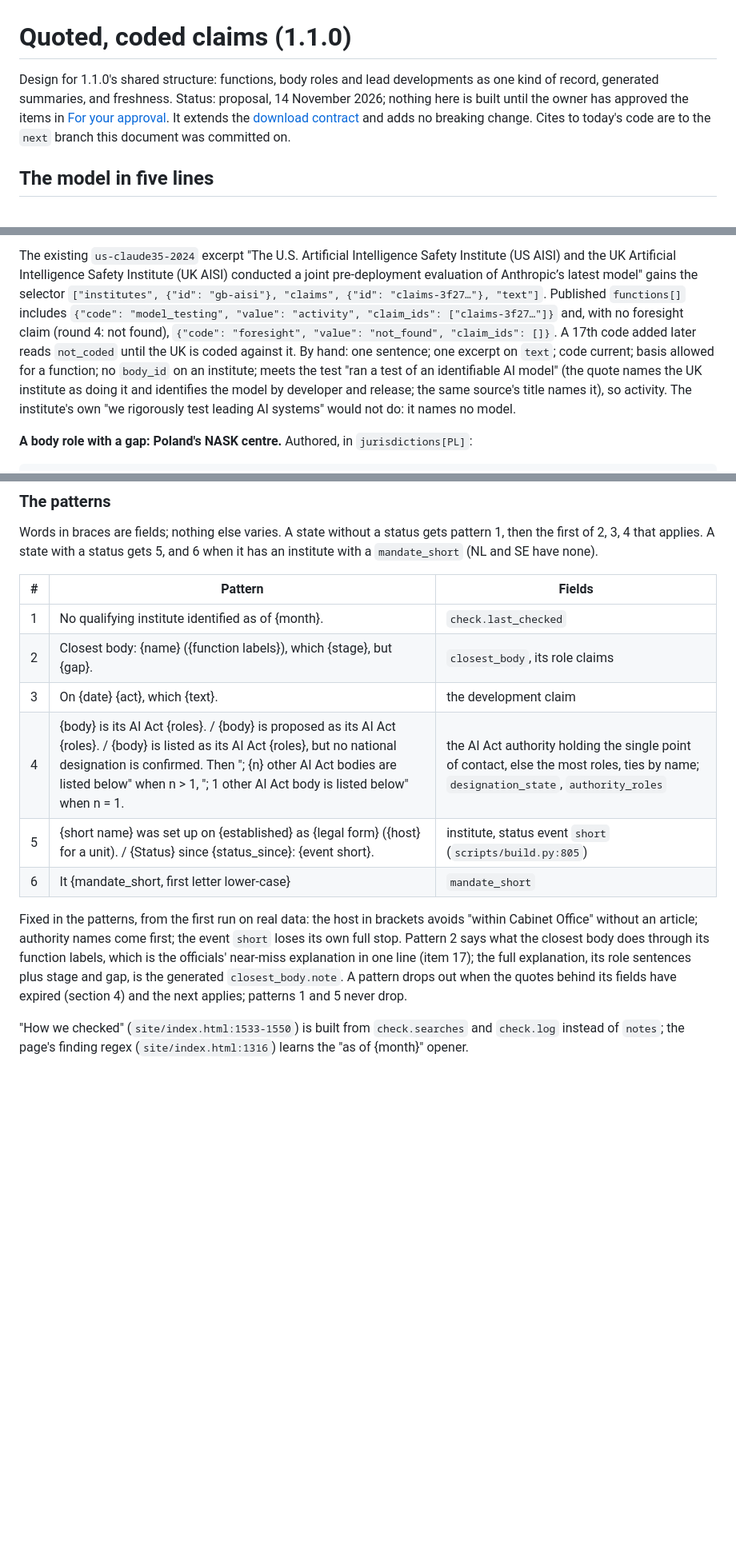
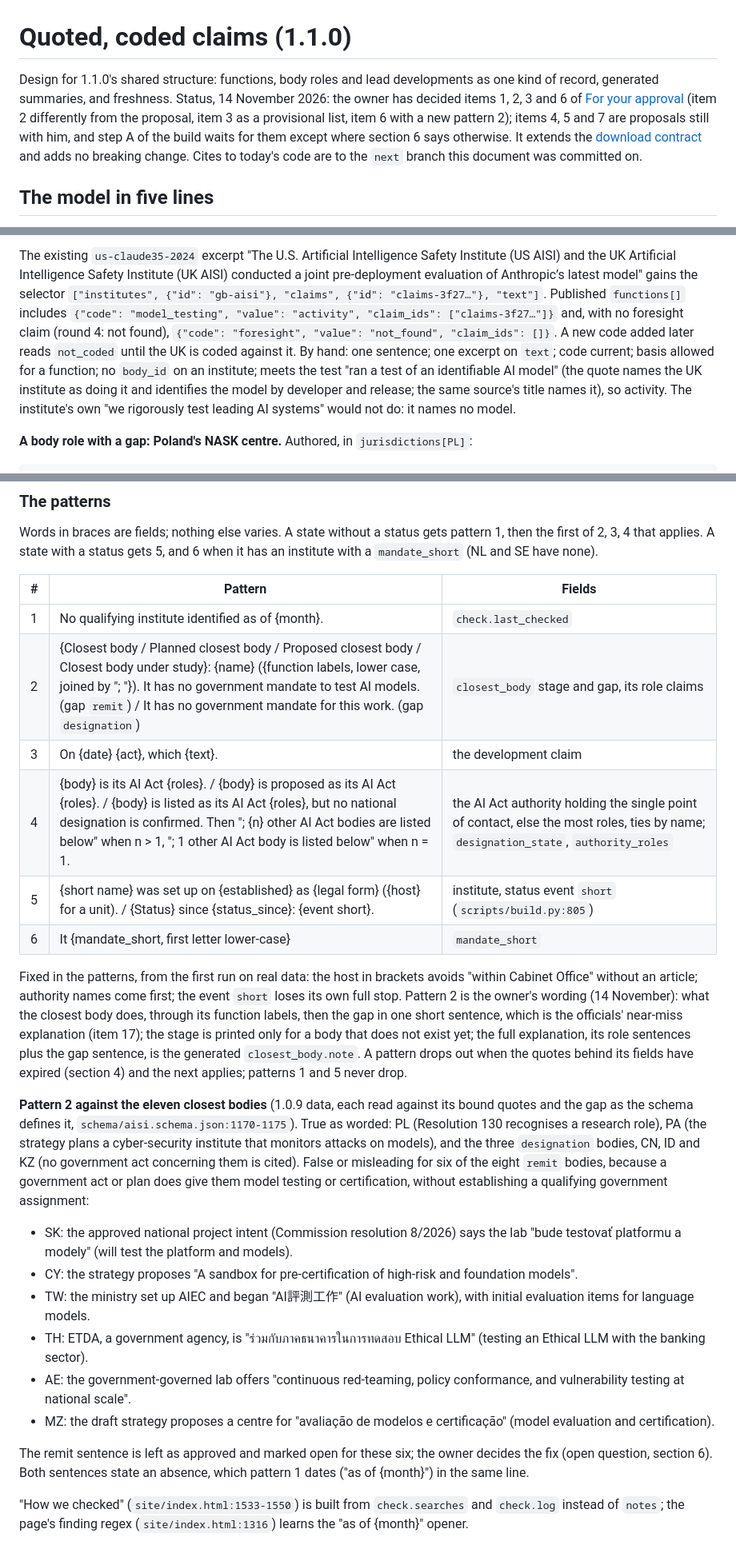
Before and after one commit to accelerate-europe/aisi-tracker, a Markdown page: docs/design/claims-1.1.md, 3 parts joined by grey strips. Shown at 80% size. Drawn GitHub-style; blank space fills up the shorter version.

````diff
--- a/docs/design/claims-1.1.md
+++ b/docs/design/claims-1.1.md
@@ -1,6 +1,6 @@
 # Quoted, coded claims (1.1.0)
 
-Design for 1.1.0's shared structure: functions, body roles and lead developments as one kind of record, generated summaries, and freshness. Status: proposal, 14 November 2026; nothing here is built until the owner has approved the items in [For your approval](#for-your-approval). It extends the [download contract](schema-1.0.md) and adds no breaking change. Cites to today's code are to the `next` branch this document was committed on.
+Design for 1.1.0's shared structure: functions, body roles and lead developments as one kind of record, generated summaries, and freshness. Status, 14 November 2026: the owner has decided items 1, 2, 3 and 6 of [For your approval](#for-your-approval) (item 2 differently from the proposal, item 3 as a provisional list, item 6 with a new pattern 2); items 4, 5 and 7 are proposals still with him, and step A of the build waits for them except where section 6 says otherwise. It extends the [download contract](schema-1.0.md) and adds no breaking change. Cites to today's code are to the `next` branch this document was committed on.
 
 ## The model in five lines
 
@@ -70,6 +70,6 @@ Real records; new ids are fresh UUIDs; excerpt texts are verbatim from the cited
 ```
 
-The existing `us-claude35-2024` excerpt "The U.S. Artificial Intelligence Safety Institute (US AISI) and the UK Artificial Intelligence Safety Institute (UK AISI) conducted a joint pre-deployment evaluation of Anthropic’s latest model" gains the selector `["institutes", {"id": "gb-aisi"}, "claims", {"id": "claims-3f27…"}, "text"]`. Published `functions[]` includes `{"code": "model_testing", "value": "activity", "claim_ids": ["claims-3f27…"]}` and, with no foresight claim (round 4: not found), `{"code": "foresight", "value": "not_found", "claim_ids": []}`. A 17th code added later reads `not_coded` until the UK is coded against it. By hand: one sentence; one excerpt on `text`; code current; basis allowed for a function; no `body_id` on an institute; meets the test "ran a test of an identifiable AI model" (the quote names the UK institute as doing it and identifies the model by developer and release; the same source's title names it), so activity. The institute's own "we rigorously test leading AI systems" would not do: it names no model.
+The existing `us-claude35-2024` excerpt "The U.S. Artificial Intelligence Safety Institute (US AISI) and the UK Artificial Intelligence Safety Institute (UK AISI) conducted a joint pre-deployment evaluation of Anthropic’s latest model" gains the selector `["institutes", {"id": "gb-aisi"}, "claims", {"id": "claims-3f27…"}, "text"]`. Published `functions[]` includes `{"code": "model_testing", "value": "activity", "claim_ids": ["claims-3f27…"]}` and, with no foresight claim (round 4: not found), `{"code": "foresight", "value": "not_found", "claim_ids": []}`. A new code added later reads `not_coded` until the UK is coded against it. By hand: one sentence; one excerpt on `text`; code current; basis allowed for a function; no `body_id` on an institute; meets the test "ran a test of an identifiable AI model" (the quote names the UK institute as doing it and identifies the model by developer and release; the same source's title names it), so activity. The institute's own "we rigorously test leading AI systems" would not do: it names no model.
 
 **A body role with a gap: Poland's NASK centre.** Authored, in `jurisdictions[PL]`:
 
@@ -181,13 +176,23 @@ Words in braces are fields; nothing else varies. A state without a status gets p
 | # | Pattern | Fields |
 | --- | --- | --- |
 | 1 | No qualifying institute identified as of {month}. | `check.last_checked` |
-| 2 | Closest body: {name} ({function labels}), which {stage}, but {gap}. | `closest_body`, its role claims |
+| 2 | {Closest body / Planned closest body / Proposed closest body / Closest body under study}: {name} ({function labels, lower case, joined by "; "}). It has no government mandate to test AI models. (gap `remit`) / It has no government mandate for this work. (gap `designation`) | `closest_body` stage and gap, its role claims |
 | 3 | On {date} {act}, which {text}. | the development claim |
 | 4 | {body} is its AI Act {roles}. / {body} is proposed as its AI Act {roles}. / {body} is listed as its AI Act {roles}, but no national designation is confirmed. Then "; {n} other AI Act bodies are listed below" when n > 1, "; 1 other AI Act body is listed below" when n = 1. | the AI Act authority holding the single point of contact, else the most roles, ties by name; `designation_state`, `authority_roles` |
 | 5 | {short name} was set up on {established} as {legal form} ({host} for a unit). / {Status} since {status_since}: {event short}. | institute, status event `short` (`scripts/build.py:805`) |
 | 6 | It {mandate_short, first letter lower-case} | `mandate_short` |
 
-Fixed in the patterns, from the first run on real data: the host in brackets avoids "within Cabinet Office" without an article; authority names come first; the event `short` loses its own full stop. Pattern 2 says what the closest body does through its function labels, which is the officials' near-miss explanation in one line (item 17); the full explanation, its role sentences plus stage and gap, is the generated `closest_body.note`. A pattern drops out when the quotes behind its fields have expired (section 4) and the next applies; patterns 1 and 5 never drop.
+Fixed in the patterns, from the first run on real data: the host in brackets avoids "within Cabinet Office" without an article; authority names come first; the event `short` loses its own full stop. Pattern 2 is the owner's wording (14 November): what the closest body does, through its function labels, then the gap in one short sentence, which is the officials' near-miss explanation (item 17); the stage is printed only for a body that does not exist yet; the full explanation, its role sentences plus the gap sentence, is the generated `closest_body.note`. A pattern drops out when the quotes behind its fields have expired (section 4) and the next applies; patterns 1 and 5 never drop.
+
+**Pattern 2 against the eleven closest bodies** (1.0.9 data, each read against its bound quotes and the gap as the schema defines it, `schema/aisi.schema.json:1170-1175`). True as worded: PL (Resolution 130 recognises a research role), PA (the strategy plans a cyber-security institute that monitors attacks on models), and the three `designation` bodies, CN, ID and KZ (no government act concerning them is cited). False or misleading for six of the eight `remit` bodies, because a government act or plan does give them model testing or certification, without establishing a qualifying government assignment:
+- SK: the approved national project intent (Commission resolution 8/2026) says the lab "bude testovať platformu a modely" (will test the platform and models).
+- CY: the strategy proposes "A sandbox for pre-certification of high-risk and foundation models".
+- TW: the ministry set up AIEC and began "AI評測工作" (AI evaluation work), with initial evaluation items for language models.
+- TH: ETDA, a government agency, is "ร่วมกับภาคธนาคารในการทดสอบ Ethical LLM" (testing an Ethical LLM with the banking sector).
+- AE: the government-governed lab offers "continuous red-teaming, policy conformance, and vulnerability testing at national scale".
+- MZ: the draft strategy proposes a centre for "avaliação de modelos e certificação" (model evaluation and certification).
+
+The remit sentence is left as approved and marked open for these six; the owner decides the fix (open question, section 6). Both sentences state an absence, which pattern 1 dates ("as of {month}") in the same line.
 
 "How we checked" (`site/index.html:1533-1550`) is built from `check.searches` and `check.log` instead of `notes`; the page's finding regex (`site/index.html:1316`) learns the "as of {month}" opener.
 
````
Also changed, not shown: other parts of docs/design/claims-1.1.md (+35 -39 lines).
